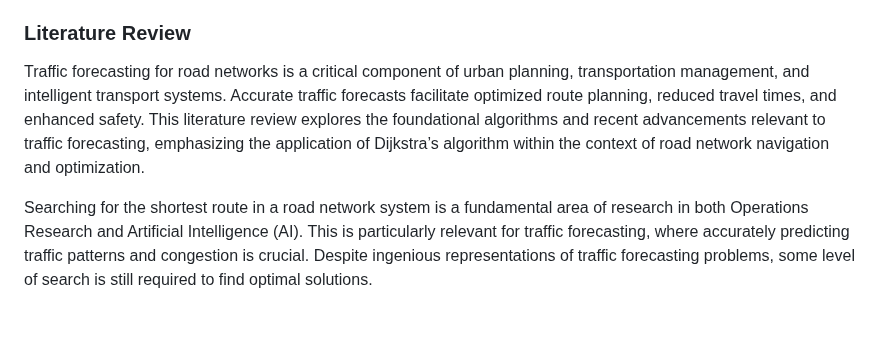
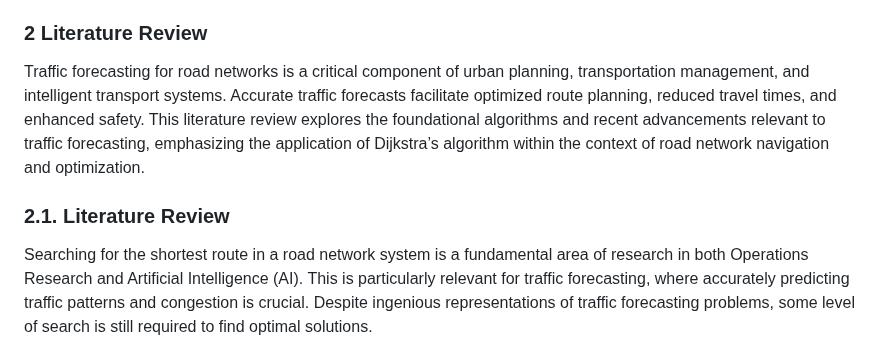
Before and after one commit to uzumstanley/Traffic-Forecasting-For-Road-Network, a Markdown page: README.md, the part around the change. Drawn GitHub-style; blank space fills up the shorter version.

```diff
--- a/README.md
+++ b/README.md
@@ -174,9 +174,11 @@ Effective traffic management through advanced traffic forecasting and GIS techno
 
 The report is organized into five chapters, each focusing on a specific aspect of the project. Chapter 2: Literature and Technology Review provides a comprehensive review of existing literature and technologies relevant to traffic forecasting and road network optimization. Chapter 3: Implementation with Dijkstra's Algorithm details the methodology and steps taken to implement the project using Dijkstra's algorithm. Chapter 4: Evaluation and Results presents the evaluation of the implemented system and discusses the results obtained. Chapter 5: Conclusion summarizes the findings of the project and discusses its implications.
 
-### Literature Review
+### 2 Literature Review
 
 Traffic forecasting for road networks is a critical component of urban planning, transportation management, and intelligent transport systems. Accurate traffic forecasts facilitate optimized route planning, reduced travel times, and enhanced safety. This literature review explores the foundational algorithms and recent advancements relevant to traffic forecasting, emphasizing the application of Dijkstra’s algorithm within the context of road network navigation and optimization.
+
+### 2.1. Literature Review
 
 
 
```
